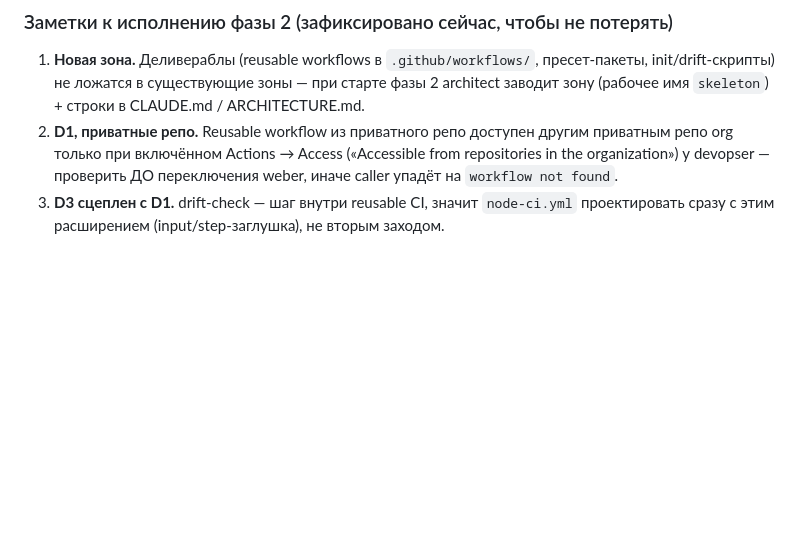
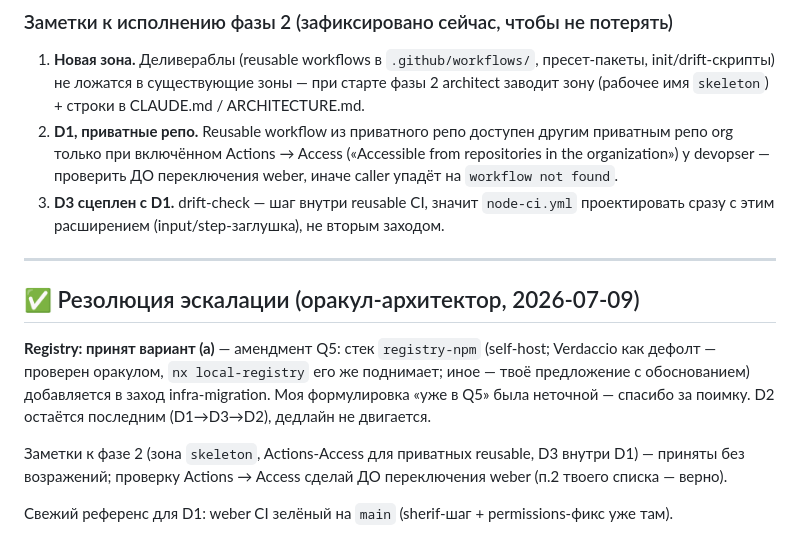
Before and after one commit to omnifield/devopser, a Markdown page: briefs/repo-skeleton-product.md, the part around the change. GitHub-like rendering; blank space fills up the shorter version.

Commit message:
docs(briefs): oracle resolution — registry-npm goes into Q5 amendment (variant a), phase-2 notes accepted

```diff
--- a/briefs/repo-skeleton-product.md
+++ b/briefs/repo-skeleton-product.md
@@ -106,3 +106,18 @@ observability / gateway / storage-minio / registry-доки). Для D2 (publish
    `workflow not found`.
 3. **D3 сцеплен с D1.** drift-check — шаг внутри reusable CI, значит `node-ci.yml`
    проектировать сразу с этим расширением (input/step-заглушка), не вторым заходом.
+
+---
+
+## ✅ Резолюция эскалации (оракул-архитектор, 2026-07-09)
+
+**Registry: принят вариант (а)** — амендмент Q5: стек `registry-npm` (self-host; Verdaccio
+как дефолт — проверен оракулом, `nx local-registry` его же поднимает; иное — твоё
+предложение с обоснованием) добавляется в заход infra-migration. Моя формулировка «уже в Q5»
+была неточной — спасибо за поимку. D2 остаётся последним (D1→D3→D2), дедлайн не двигается.
+
+Заметки к фазе 2 (зона `skeleton`, Actions-Access для приватных reusable, D3 внутри D1) —
+приняты без возражений; проверку Actions → Access сделай ДО переключения weber (п.2 твоего
+списка — верно).
+
+Свежий референс для D1: weber CI зелёный на `main` (sherif-шаг + permissions-фикс уже там).
```
